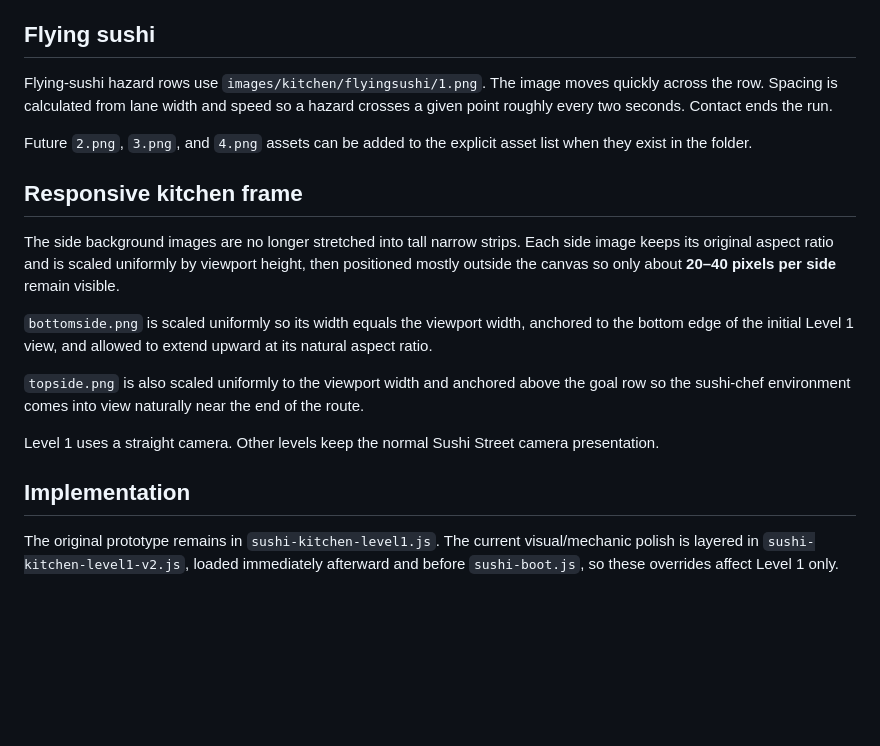
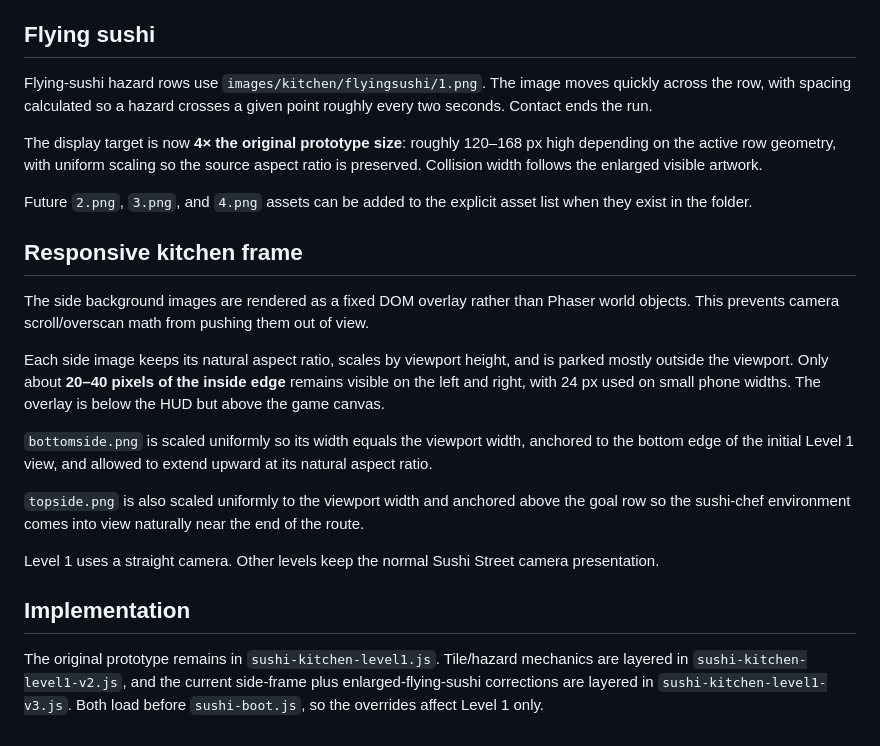
Before and after one commit to drafthead/sushistreetgame, a Markdown page: LEVEL1_KITCHEN.md, the part around the change. GitHub-like rendering; blank space fills up the shorter version.

Commit message:
Document larger flying sushi and fixed side overlay

```diff
--- a/LEVEL1_KITCHEN.md
+++ b/LEVEL1_KITCHEN.md
@@ -42,13 +42,17 @@ On contact the chef is input-locked, tinted bright red for a short burn beat, th
 
 ## Flying sushi
 
-Flying-sushi hazard rows use `images/kitchen/flyingsushi/1.png`. The image moves quickly across the row. Spacing is calculated from lane width and speed so a hazard crosses a given point roughly every two seconds. Contact ends the run.
+Flying-sushi hazard rows use `images/kitchen/flyingsushi/1.png`. The image moves quickly across the row, with spacing calculated so a hazard crosses a given point roughly every two seconds. Contact ends the run.
+
+The display target is now **4× the original prototype size**: roughly 120–168 px high depending on the active row geometry, with uniform scaling so the source aspect ratio is preserved. Collision width follows the enlarged visible artwork.
 
 Future `2.png`, `3.png`, and `4.png` assets can be added to the explicit asset list when they exist in the folder.
 
 ## Responsive kitchen frame
 
-The side background images are no longer stretched into tall narrow strips. Each side image keeps its original aspect ratio and is scaled uniformly by viewport height, then positioned mostly outside the canvas so only about **20–40 pixels per side** remain visible.
+The side background images are rendered as a fixed DOM overlay rather than Phaser world objects. This prevents camera scroll/overscan math from pushing them out of view.
+
+Each side image keeps its natural aspect ratio, scales by viewport height, and is parked mostly outside the viewport. Only about **20–40 pixels of the inside edge** remains visible on the left and right, with 24 px used on small phone widths. The overlay is below the HUD but above the game canvas.
 
 `bottomside.png` is scaled uniformly so its width equals the viewport width, anchored to the bottom edge of the initial Level 1 view, and allowed to extend upward at its natural aspect ratio.
 
@@ -58,4 +62,4 @@ Level 1 uses a straight camera. Other levels keep the normal Sushi Street camera
 
 ## Implementation
 
-The original prototype remains in `sushi-kitchen-level1.js`. The current visual/mechanic polish is layered in `sushi-kitchen-level1-v2.js`, loaded immediately afterward and before `sushi-boot.js`, so these overrides affect Level 1 only.
+The original prototype remains in `sushi-kitchen-level1.js`. Tile/hazard mechanics are layered in `sushi-kitchen-level1-v2.js`, and the current side-frame plus enlarged-flying-sushi corrections are layered in `sushi-kitchen-level1-v3.js`. Both load before `sushi-boot.js`, so the overrides affect Level 1 only.
```
